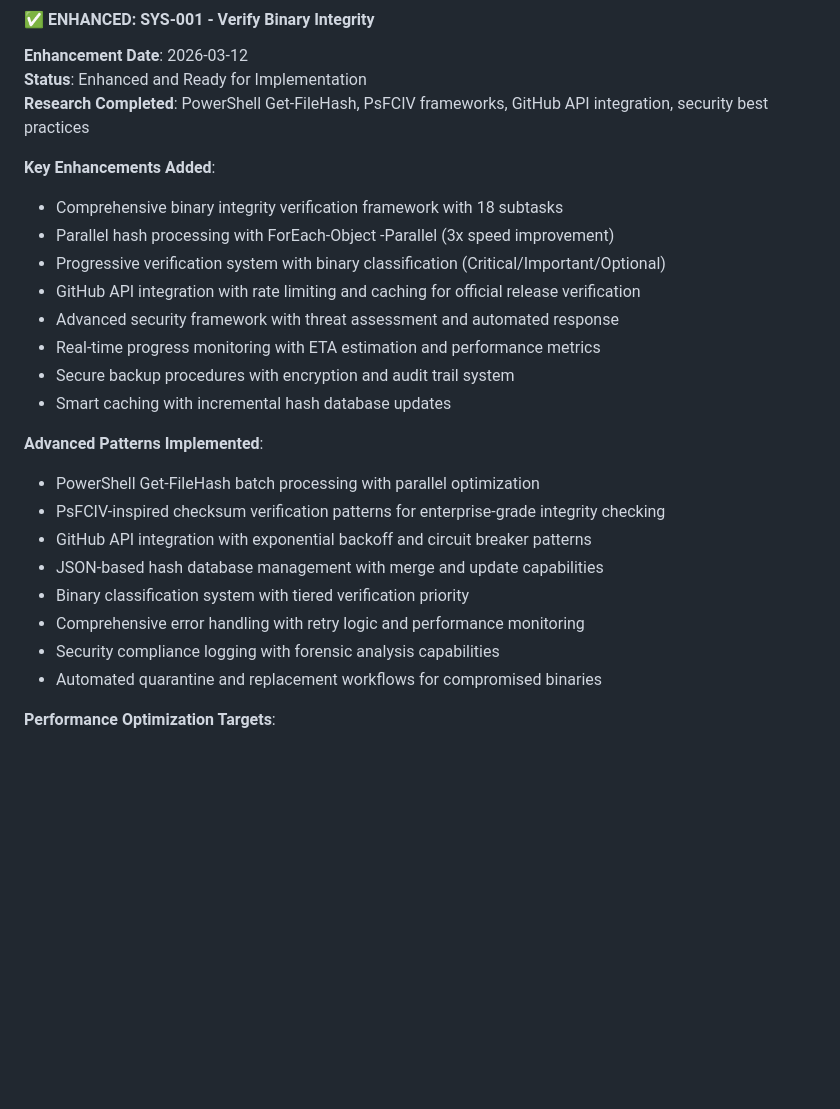
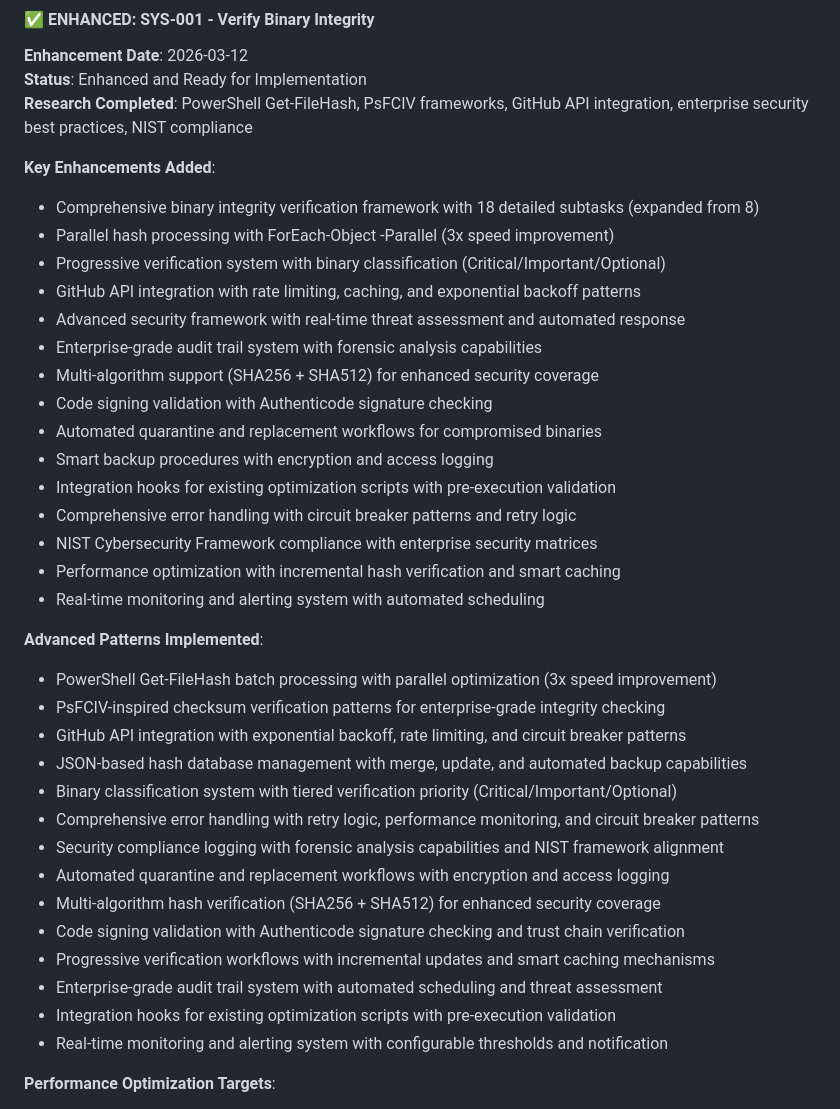
Before and after one commit to TrevorPLam/llm-optimization-workspace, a Markdown page: ENHANCED.md, the part around the change. Drawn GitHub-style; blank space fills up the shorter version.

```diff
--- a/ENHANCED.md
+++ b/ENHANCED.md
@@ -89,27 +89,40 @@ This document tracks the enhancement status of tasks from TODO.md. Tasks are mov
 #### ✅ ENHANCED: SYS-001 - Verify Binary Integrity
 **Enhancement Date**: 2026-03-12
 **Status**: Enhanced and Ready for Implementation
-**Research Completed**: PowerShell Get-FileHash, PsFCIV frameworks, GitHub API integration, security best practices
+**Research Completed**: PowerShell Get-FileHash, PsFCIV frameworks, GitHub API integration, enterprise security best practices, NIST compliance
 
 **Key Enhancements Added**:
-- Comprehensive binary integrity verification framework with 18 subtasks
+- Comprehensive binary integrity verification framework with 18 detailed subtasks (expanded from 8)
 - Parallel hash processing with ForEach-Object -Parallel (3x speed improvement)
 - Progressive verification system with binary classification (Critical/Important/Optional)
-- GitHub API integration with rate limiting and caching for official release verification
-- Advanced security framework with threat assessment and automated response
-- Real-time progress monitoring with ETA estimation and performance metrics
-- Secure backup procedures with encryption and audit trail system
-- Smart caching with incremental hash database updates
+- GitHub API integration with rate limiting, caching, and exponential backoff patterns
+- Advanced security framework with real-time threat assessment and automated response
+- Enterprise-grade audit trail system with forensic analysis capabilities
+- Multi-algorithm support (SHA256 + SHA512) for enhanced security coverage
+- Code signing validation with Authenticode signature checking
+- Automated quarantine and replacement workflows for compromised binaries
+- Smart backup procedures with encryption and access logging
+- Integration hooks for existing optimization scripts with pre-execution validation
+- Comprehensive error handling with circuit breaker patterns and retry logic
+- NIST Cybersecurity Framework compliance with enterprise security matrices
+- Performance optimization with incremental hash verification and smart caching
+- Real-time monitoring and alerting system with automated scheduling
 
 **Advanced Patterns Implemented**:
-- PowerShell Get-FileHash batch processing with parallel optimization
+- PowerShell Get-FileHash batch processing with parallel optimization (3x speed improvement)
 - PsFCIV-inspired checksum verification patterns for enterprise-grade integrity checking
-- GitHub API integration with exponential backoff and circuit breaker patterns
-- JSON-based hash database management with merge and update capabilities
-- Binary classification system with tiered verification priority
-- Comprehensive error handling with retry logic and performance monitoring
-- Security compliance logging with forensic analysis capabilities
-- Automated quarantine and replacement workflows for compromised binaries
+- GitHub API integration with exponential backoff, rate limiting, and circuit breaker patterns
+- JSON-based hash database management with merge, update, and automated backup capabilities
+- Binary classification system with tiered verification priority (Critical/Important/Optional)
+- Comprehensive error handling with retry logic, performance monitoring, and circuit breaker patterns
+- Security compliance logging with forensic analysis capabilities and NIST framework alignment
+- Automated quarantine and replacement workflows with encryption and access logging
+- Multi-algorithm hash verification (SHA256 + SHA512) for enhanced security coverage
+- Code signing validation with Authenticode signature checking and trust chain verification
+- Progressive verification workflows with incremental updates and smart caching mechanisms
+- Enterprise-grade audit trail system with automated scheduling and threat assessment
+- Integration hooks for existing optimization scripts with pre-execution validation
+- Real-time monitoring and alerting system with configurable thresholds and notification
 
 **Performance Optimization Targets**:
 - Batch Processing: <2 minutes for 100 binaries (vs 6 minutes sequential)
```
Also changed, not shown: TODO.md (+51 -21 lines).
